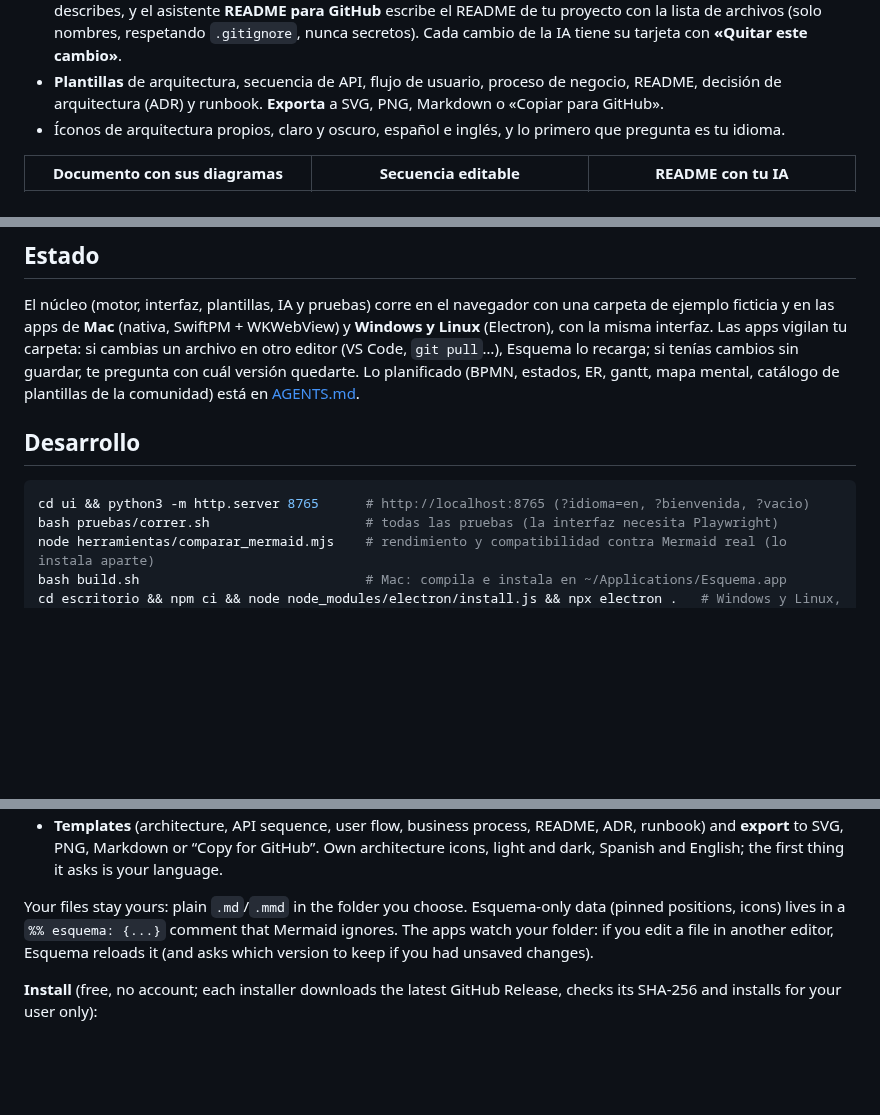
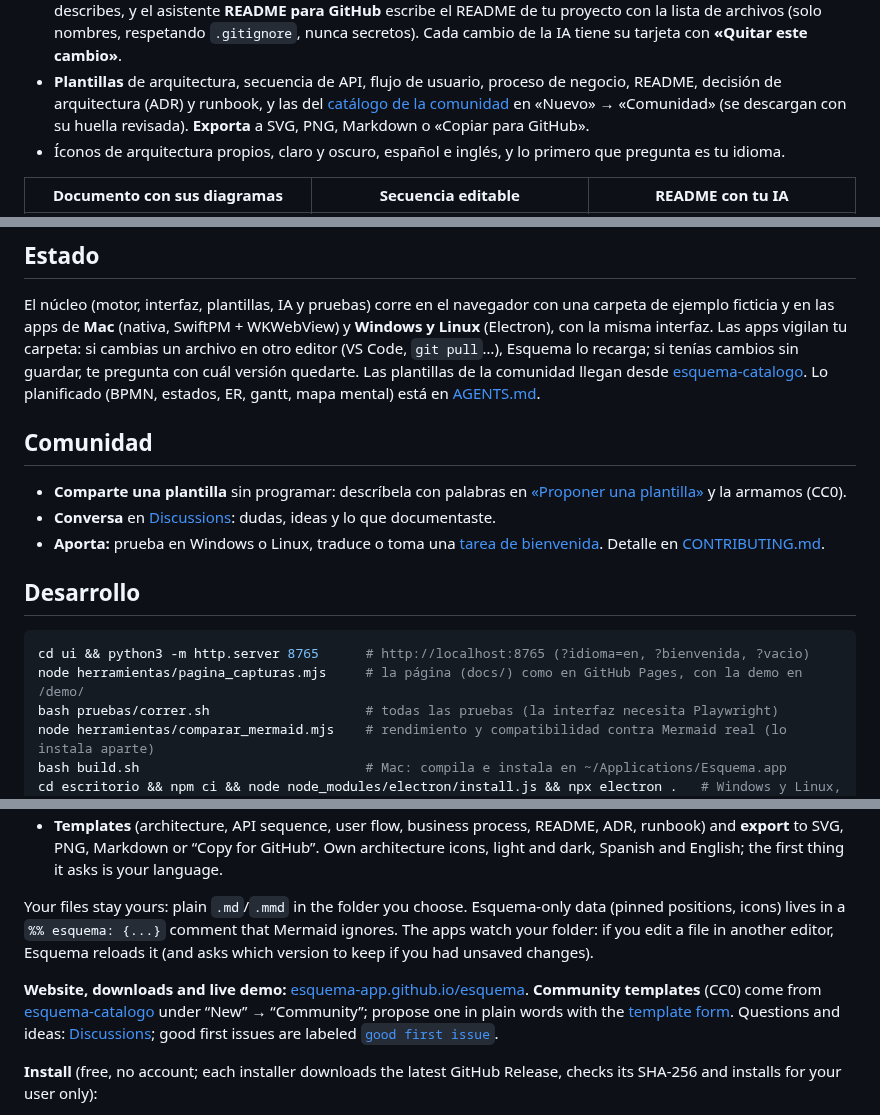
Before and after one commit to esquema-app/esquema, a Markdown page: README.md, 3 parts joined by grey strips. GitHub-like rendering; blank space fills up the shorter version.

````diff
--- a/README.md
+++ b/README.md
@@ -23,7 +23,8 @@
   asistente **README para GitHub** escribe el README de tu proyecto con la lista de archivos (solo nombres, respetando `.gitignore`,
   nunca secretos). Cada cambio de la IA tiene su tarjeta con **«Quitar este cambio»**.
 - **Plantillas** de arquitectura, secuencia de API, flujo de usuario, proceso de negocio, README, decisión de arquitectura (ADR) y
-  runbook. **Exporta** a SVG, PNG, Markdown o «Copiar para GitHub».
+  runbook, y las del [catálogo de la comunidad](https://github.com/esquema-app/esquema-catalogo) en «Nuevo» → «Comunidad» (se
+  descargan con su huella revisada). **Exporta** a SVG, PNG, Markdown o «Copiar para GitHub».
 - Íconos de arquitectura propios, claro y oscuro, español e inglés, y lo primero que pregunta es tu idioma.
 
 | Documento con sus diagramas | Secuencia editable | README con tu IA |
@@ -99,13 +100,22 @@ verifica su huella y la app se cierra y vuelve a abrir sola, sin perder lo que e
 El núcleo (motor, interfaz, plantillas, IA y pruebas) corre en el navegador con una carpeta de ejemplo ficticia y en las apps de
 **Mac** (nativa, SwiftPM + WKWebView) y **Windows y Linux** (Electron), con la misma interfaz. Las apps vigilan tu carpeta: si
 cambias un archivo en otro editor (VS Code, `git pull`…), Esquema lo recarga; si tenías cambios sin guardar, te pregunta con cuál
-versión quedarte. Lo planificado (BPMN, estados, ER, gantt, mapa mental, catálogo de plantillas de la comunidad) está en
-[AGENTS.md](AGENTS.md#lo-que-viene-planificado).
+versión quedarte. Las plantillas de la comunidad llegan desde [esquema-catalogo](https://github.com/esquema-app/esquema-catalogo).
+Lo planificado (BPMN, estados, ER, gantt, mapa mental) está en [AGENTS.md](AGENTS.md#lo-que-viene-planificado).
+
+## Comunidad
+
+- **Comparte una plantilla** sin programar: descríbela con palabras en
+  [«Proponer una plantilla»](https://github.com/esquema-app/esquema-catalogo/issues/new?template=plantilla.yml) y la armamos (CC0).
+- **Conversa** en [Discussions](https://github.com/esquema-app/esquema/discussions): dudas, ideas y lo que documentaste.
+- **Aporta:** prueba en Windows o Linux, traduce o toma una
+  [tarea de bienvenida](https://github.com/esquema-app/esquema/labels/good%20first%20issue). Detalle en [CONTRIBUTING.md](CONTRIBUTING.md).
 
 ## Desarrollo
 
 ```bash
 cd ui && python3 -m http.server 8765      # http://localhost:8765 (?idioma=en, ?bienvenida, ?vacio)
+node herramientas/pagina_capturas.mjs     # la página (docs/) como en GitHub Pages, con la demo en /demo/
 bash pruebas/correr.sh                    # todas las pruebas (la interfaz necesita Playwright)
 node herramientas/comparar_mermaid.mjs    # rendimiento y compatibilidad contra Mermaid real (lo instala aparte)
 bash build.sh                             # Mac: compila e instala en ~/Applications/Esquema.app
@@ -143,6 +153,12 @@ Your files stay yours: plain `.md`/`.mmd` in the folder you choose. Esquema-only
 `%% esquema: {...}` comment that Mermaid ignores. The apps watch your folder: if you edit a file in another editor, Esquema reloads it
 (and asks which version to keep if you had unsaved changes).
 
+**Website, downloads and live demo:** [esquema-app.github.io/esquema](https://esquema-app.github.io/esquema/?lang=en). **Community
+templates** (CC0) come from [esquema-catalogo](https://github.com/esquema-app/esquema-catalogo) under “New” → “Community”; propose one in
+plain words with the [template form](https://github.com/esquema-app/esquema-catalogo/issues/new?template=plantilla.yml). Questions and
+ideas: [Discussions](https://github.com/esquema-app/esquema/discussions); good first issues are labeled
+[`good first issue`](https://github.com/esquema-app/esquema/labels/good%20first%20issue).
+
 **Install** (free, no account; each installer downloads the latest GitHub Release, checks its SHA-256 and installs for your user only):
 
 - Mac (Apple Silicon, macOS 15+) and Linux (x86_64): `curl -fsSL https://raw.githubusercontent.com/esquema-app/esquema/main/instalar.sh | bash`
````
Also changed, not shown: other parts of README.md (+2 -2 lines), .github/pull_request_template.md (+3 -0 lines), AGENTS.md (+1 -1 lines), docs/apple-touch-icon.png (added), docs/img/compartir.png (added), 11 other files.
